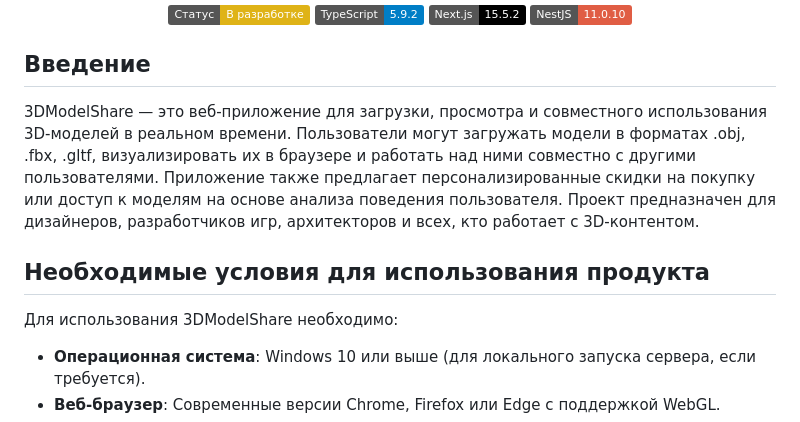
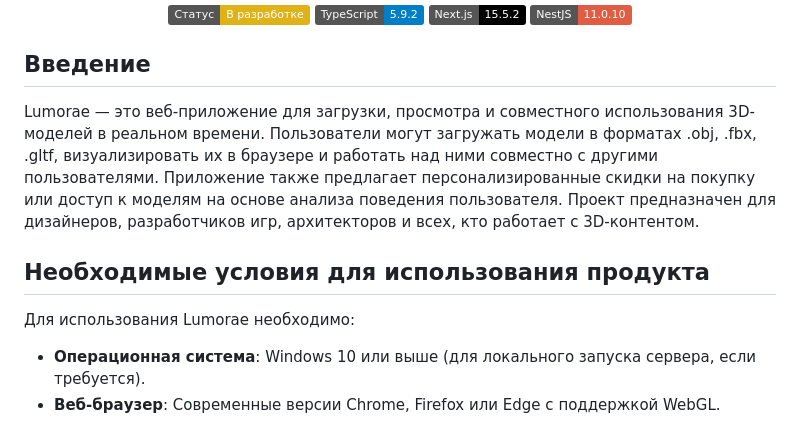
Before and after one commit to sentx38/3d-collab-app, a Markdown page: README.md, the part around the change. Drawn GitHub-style; badges without logos.

```diff
--- a/README.md
+++ b/README.md
@@ -23,11 +23,11 @@
 
 ## Введение
 
-3DModelShare — это веб-приложение для загрузки, просмотра и совместного использования 3D-моделей в реальном времени. Пользователи могут загружать модели в форматах .obj, .fbx, .gltf, визуализировать их в браузере и работать над ними совместно с другими пользователями. Приложение также предлагает персонализированные скидки на покупку или доступ к моделям на основе анализа поведения пользователя. Проект предназначен для дизайнеров, разработчиков игр, архитекторов и всех, кто работает с 3D-контентом.
+Lumorae — это веб-приложение для загрузки, просмотра и совместного использования 3D-моделей в реальном времени. Пользователи могут загружать модели в форматах .obj, .fbx, .gltf, визуализировать их в браузере и работать над ними совместно с другими пользователями. Приложение также предлагает персонализированные скидки на покупку или доступ к моделям на основе анализа поведения пользователя. Проект предназначен для дизайнеров, разработчиков игр, архитекторов и всех, кто работает с 3D-контентом.
 
 ## Необходимые условия для использования продукта
 
-Для использования 3DModelShare необходимо:
+Для использования Lumorae необходимо:
 
 - **Операционная система**: Windows 10 или выше (для локального запуска сервера, если требуется).
 - **Веб-браузер**: Современные версии Chrome, Firefox или Edge с поддержкой WebGL.
```
